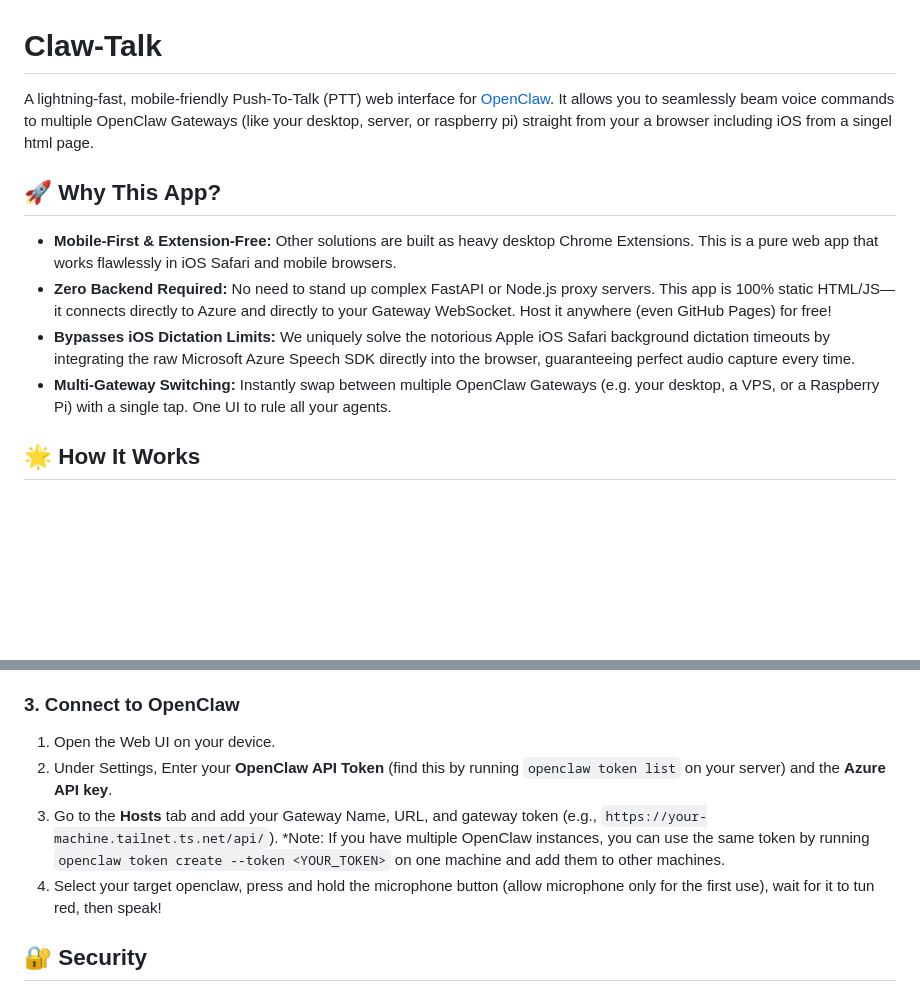
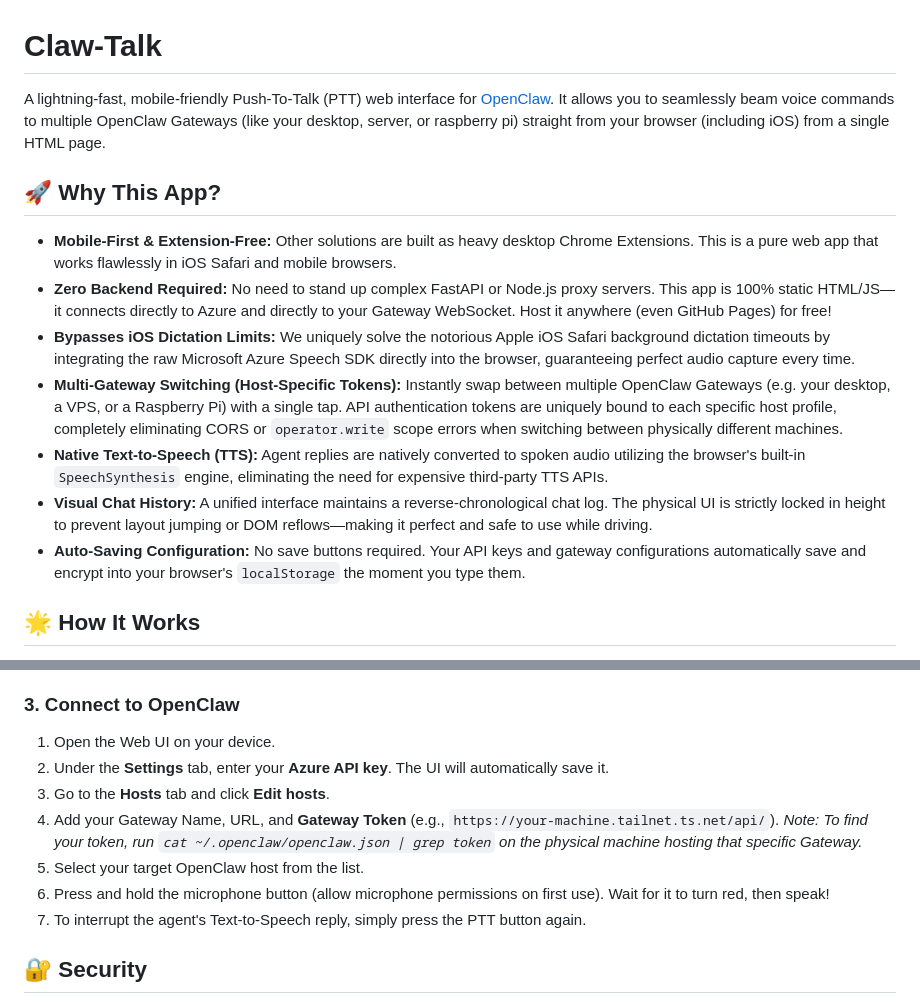
Before and after one commit to LNGU/Claw-Talk, a Markdown page: README.md, 2 parts joined by grey strips. Drawn GitHub-style; blank space fills up the shorter version.

Commit message:
docs: Update README with major v2 features including native TTS, host-specific token architecture, visual chat history, and auto-saving configuration

```diff
--- a/README.md
+++ b/README.md
@@ -1,13 +1,16 @@
 # Claw-Talk
 
-A lightning-fast, mobile-friendly Push-To-Talk (PTT) web interface for [OpenClaw](https://github.com/openclaw/openclaw). It allows you to seamlessly beam voice commands to multiple OpenClaw Gateways (like your desktop, server, or raspberry pi) straight from your a browser including iOS from a singel html page.
+A lightning-fast, mobile-friendly Push-To-Talk (PTT) web interface for [OpenClaw](https://github.com/openclaw/openclaw). It allows you to seamlessly beam voice commands to multiple OpenClaw Gateways (like your desktop, server, or raspberry pi) straight from your browser (including iOS) from a single HTML page.
 
 ## 🚀 Why This App?
 
 - **Mobile-First & Extension-Free:** Other solutions are built as heavy desktop Chrome Extensions. This is a pure web app that works flawlessly in iOS Safari and mobile browsers.
 - **Zero Backend Required:** No need to stand up complex FastAPI or Node.js proxy servers. This app is 100% static HTML/JS—it connects directly to Azure and directly to your Gateway WebSocket. Host it anywhere (even GitHub Pages) for free!
 - **Bypasses iOS Dictation Limits:** We uniquely solve the notorious Apple iOS Safari background dictation timeouts by integrating the raw Microsoft Azure Speech SDK directly into the browser, guaranteeing perfect audio capture every time.
-- **Multi-Gateway Switching:** Instantly swap between multiple OpenClaw Gateways (e.g. your desktop, a VPS, or a Raspberry Pi) with a single tap. One UI to rule all your agents.
+- **Multi-Gateway Switching (Host-Specific Tokens):** Instantly swap between multiple OpenClaw Gateways (e.g. your desktop, a VPS, or a Raspberry Pi) with a single tap. API authentication tokens are uniquely bound to each specific host profile, completely eliminating CORS or `operator.write` scope errors when switching between physically different machines.
+- **Native Text-to-Speech (TTS):** Agent replies are natively converted to spoken audio utilizing the browser's built-in `SpeechSynthesis` engine, eliminating the need for expensive third-party TTS APIs.
+- **Visual Chat History:** A unified interface maintains a reverse-chronological chat log. The physical UI is strictly locked in height to prevent layout jumping or DOM reflows—making it perfect and safe to use while driving.
+- **Auto-Saving Configuration:** No save buttons required. Your API keys and gateway configurations automatically save and encrypt into your browser's `localStorage` the moment you type them.
 
 ## 🌟 How It Works
 
@@ -49,10 +52,13 @@ You can now open your Tailscale URL (e.g., `https://your-machine.tailnet.ts.net/
 
 ### 3. Connect to OpenClaw
 1. Open the Web UI on your device.
-2. Under Settings, Enter your **OpenClaw API Token** (find this by running `openclaw token list` on your server) and the **Azure API key**.
-4. Go to the **Hosts** tab and add your Gateway Name, URL, and gateway token (e.g., `https://your-machine.tailnet.ts.net/api/`).
-   *Note: If you have multiple OpenClaw instances, you can use the same token by running `openclaw token create --token <YOUR_TOKEN>` on one machine and add them to other machines.
-5. Select your target openclaw, press and hold the microphone button (allow microphone only for the first use), wait for it to tun red, then speak!
+2. Under the **Settings** tab, enter your **Azure API key**. The UI will automatically save it.
+3. Go to the **Hosts** tab and click **Edit hosts**.
+4. Add your Gateway Name, URL, and **Gateway Token** (e.g., `https://your-machine.tailnet.ts.net/api/`).
+   *Note: To find your token, run `cat ~/.openclaw/openclaw.json | grep token` on the physical machine hosting that specific Gateway.*
+5. Select your target OpenClaw host from the list.
+6. Press and hold the microphone button (allow microphone permissions on first use). Wait for it to turn red, then speak!
+7. To interrupt the agent's Text-to-Speech reply, simply press the PTT button again.
 
 ## 🔐 Security
 Your API tokens and configuration are stored exclusively in your browser's local `localStorage`. The app communicates directly with Azure and your OpenClaw Gateway; there is no middleman server.
```
